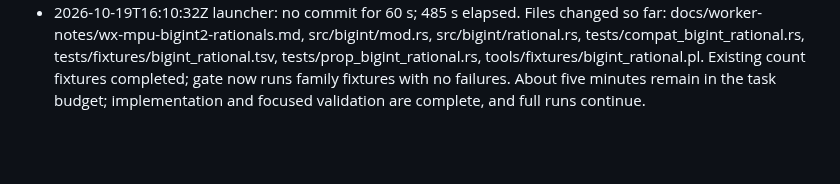
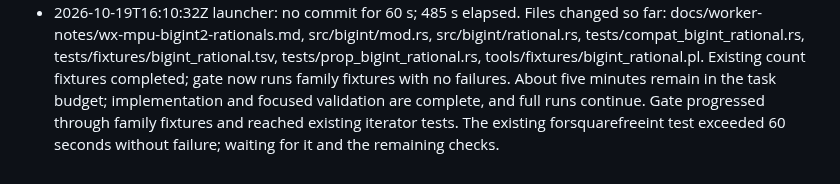
Before and after one commit to justanyone/math-prime-util, a Markdown page: docs/worker-notes/wx-mpu-bigint2-rationals.md, the part around the change. Drawn GitHub-style; blank space fills up the shorter version.

Commit message:
wip(wx-mpu-bigint2-rationals): interim snapshot 2026-10-19T16:12:02Z
Automatic launcher snapshot of uncommitted worker changes.

MW-Task: MPU-BIGINT2-RATIONALS
MW-Run-Class: author
MW-Round: 0
MW-Engine: codex
MW-Model: gpt-6.1-sol
MW-Size: m
MW-Effort: medium
MW-Run: wx-mpu-bigint2-rationals-20261019-110220
MW-Host: wowbagger
MW-Base: 56c809d25762
MW-Commit: e9cbdb6a25cad8b6f0d448bc4ea1ac7f46a87dde
MW-Rules: a7aa532dbf5e

```diff
--- a/docs/worker-notes/wx-mpu-bigint2-rationals.md
+++ b/docs/worker-notes/wx-mpu-bigint2-rationals.md
@@ -19,3 +19,4 @@ Checked Rust toolchain bin directories too: LLVM coverage tools are absent. Focu
 Full-suite gate remains in existing count oracle tests; no reported failures. Waiting for completion, with the focused new-family tests already green.
 - 2026-10-19T16:10:32Z launcher: no commit for 60 s; 485 s elapsed. Files changed so far: docs/worker-notes/wx-mpu-bigint2-rationals.md, src/bigint/mod.rs, src/bigint/rational.rs, tests/compat_bigint_rational.rs, tests/fixtures/bigint_rational.tsv, tests/prop_bigint_rational.rs, tools/fixtures/bigint_rational.pl.
 Existing count fixtures completed; gate now runs family fixtures with no failures. About five minutes remain in the task budget; implementation and focused validation are complete, and full runs continue.
+Gate progressed through family fixtures and reached existing iterator tests. The existing forsquarefreeint test exceeded 60 seconds without failure; waiting for it and the remaining checks.
```
